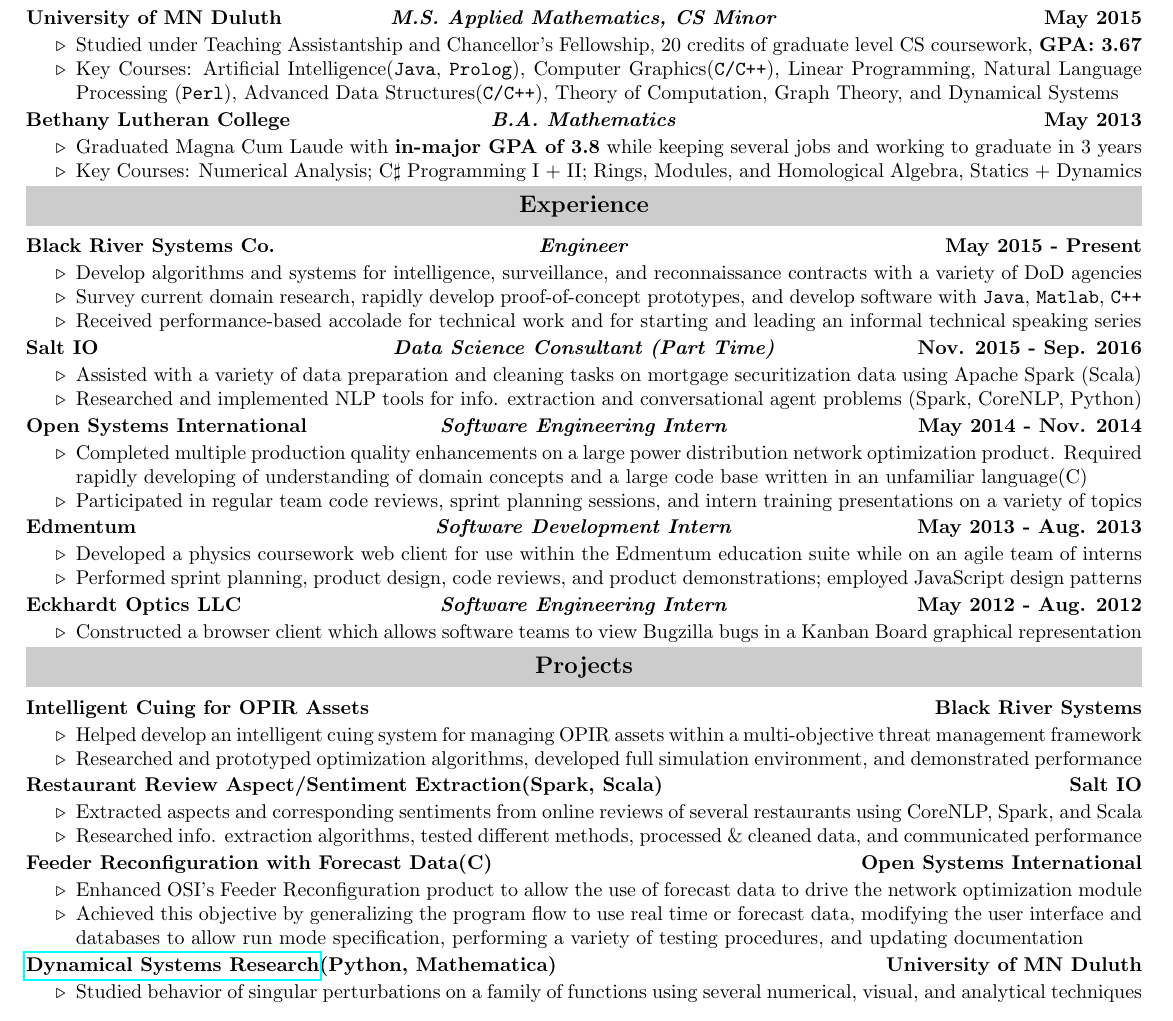
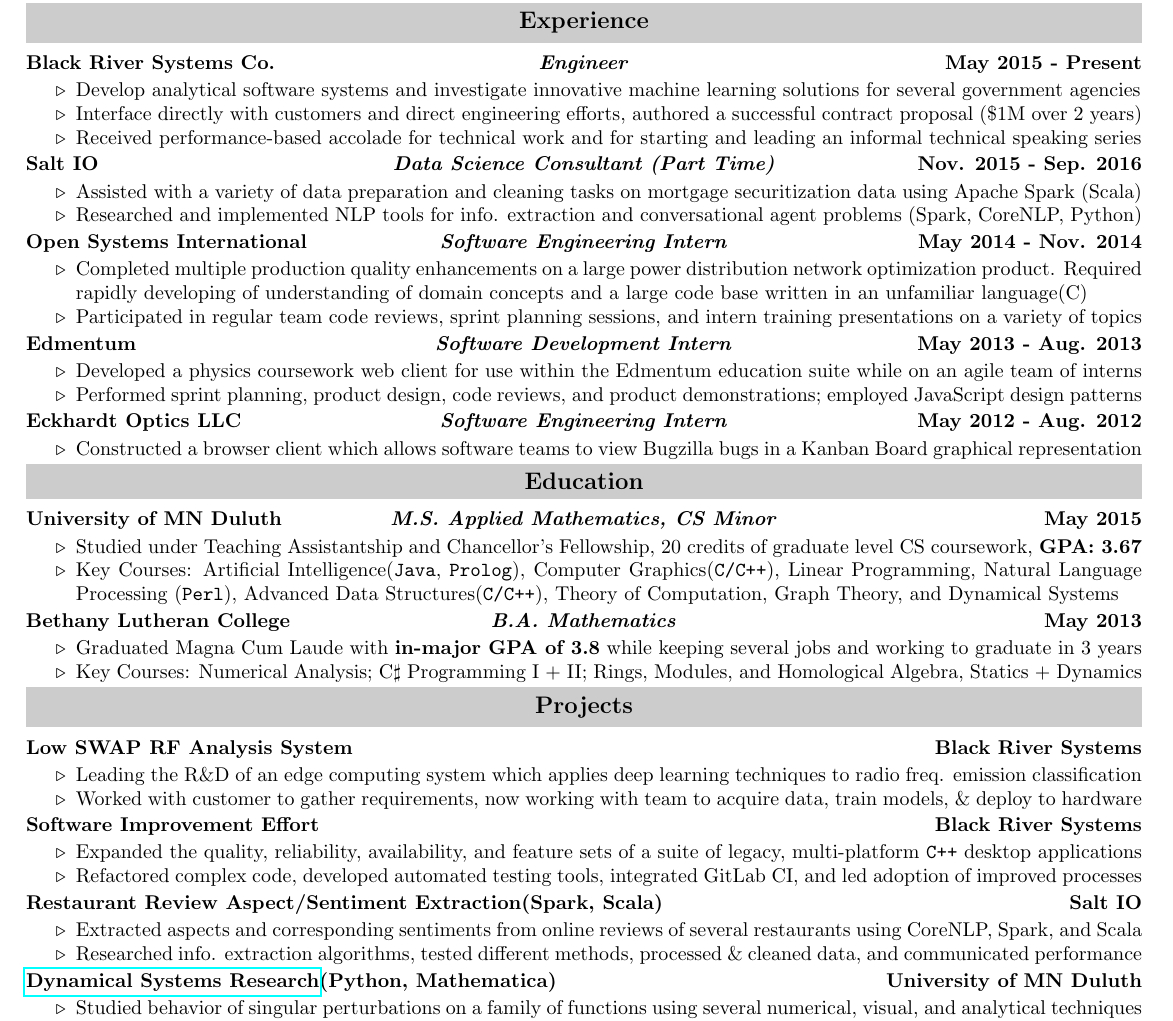
Before and after one commit to EvanOman/Resume, a LaTeX document (EvanOman.tex): part of the page, cut so that both start at the same text. Compiled offline with pdfLaTeX.

Commit message:
Adds updates from the past year, minor reorg
* New responsibilities, projects
* Moves education after work experience

```diff
--- a/EvanOman.tex
+++ b/EvanOman.tex
@@ -72,27 +72,13 @@
 		Cell: 612.207.9816 & \hfill\href{http://www.evanoman.com}{www.evanoman.com}\\
 		Residence: Eagan, MN& \hfill\href{mailto:evan.david.oman@gmail.com}{evan.david.oman@gmail.com}\\
 	\end{tabularx}
-	% Education Section
-	\resHeading{Education}
-		% UMD
-		\threeColSubHeading{University of MN Duluth}{M.S. Applied Mathematics, CS Minor}{May 2015}
-			\begin{itemize}
-				\myitem Studied under Teaching Assistantship and Chancellor's Fellowship, 20 credits of graduate level CS coursework, \textbf{GPA: 3.67}
-				\myitem Key Courses: Artificial Intelligence(\verb!Java!, \verb!Prolog!), Computer Graphics(\verb!C/C++!), Linear Programming, Natural Language Processing (\verb!Perl!), Advanced Data Structures(\verb!C/C++!), Theory of Computation, Graph Theory, and Dynamical Systems
-			\end{itemize}
-		% Bethany
-		\threeColSubHeading{Bethany Lutheran College}{B.A. Mathematics}{May 2013}
-			\begin{itemize}
-				\myitem Graduated Magna Cum Laude with \textbf{in-major GPA of 3.8} while keeping several jobs and working to graduate in 3 years
-				\myitem Key Courses: Numerical Analysis; C$\sharp$ Programming I + II; Rings, Modules, and Homological Algebra, Statics + Dynamics
-			\end{itemize}
 	% Work Experience Section
 	\resHeading{Experience}
 		% Black River
 		\threeColSubHeading{Black River Systems Co.}{Engineer}{May 2015 - Present}
 			\begin{itemize}
-				\myitem Develop algorithms and systems for intelligence, surveillance, and reconnaissance contracts with a variety of DoD agencies
-				\myitem Survey current domain research, rapidly develop proof-of-concept prototypes, and develop software with \verb!Java!, \verb!Matlab!, \verb!C++!
+				\myitem Develop analytical software systems and investigate innovative machine learning solutions for several government agencies
+				\myitem Interface directly with customers and direct engineering efforts, authored a successful contract proposal (\$1M over 2 years)
 				\myitem Received performance-based accolade for technical work and for starting and leading an informal technical speaking series
 			\end{itemize}
 		% Salt IO
@@ -118,25 +104,39 @@
 			\begin{itemize}
 				\myitem Constructed a browser client which allows software teams to view Bugzilla bugs in a Kanban Board graphical representation
 			\end{itemize}
+	% Education Section
+	\resHeading{Education}
+		% UMD
+		\threeColSubHeading{University of MN Duluth}{M.S. Applied Mathematics, CS Minor}{May 2015}
+			\begin{itemize}
+				\myitem Studied under Teaching Assistantship and Chancellor's Fellowship, 20 credits of graduate level CS coursework, \textbf{GPA: 3.67}
+				\myitem Key Courses: Artificial Intelligence(\verb!Java!, \verb!Prolog!), Computer Graphics(\verb!C/C++!), Linear Programming, Natural Language Processing (\verb!Perl!), Advanced Data Structures(\verb!C/C++!), Theory of Computation, Graph Theory, and Dynamical Systems
+			\end{itemize}
+		% Bethany
+		\threeColSubHeading{Bethany Lutheran College}{B.A. Mathematics}{May 2013}
+			\begin{itemize}
+				\myitem Graduated Magna Cum Laude with \textbf{in-major GPA of 3.8} while keeping several jobs and working to graduate in 3 years
+				\myitem Key Courses: Numerical Analysis; C$\sharp$ Programming I + II; Rings, Modules, and Homological Algebra, Statics + Dynamics
+			\end{itemize}
 	% Projects Section
 	\resHeading{Projects}
-		% OPIR
-		\twoColSubHeading{Intelligent Cuing for OPIR Assets}{Black River Systems}
+		% RF
+		\twoColSubHeading{Low SWAP RF Analysis System}{Black River Systems}
 			\begin{itemize}
-				\myitem Helped develop an intelligent cuing system for managing OPIR assets within a multi-objective threat management framework
-				\myitem Researched and prototyped optimization algorithms, developed full simulation environment, and demonstrated performance
+				\myitem Leading the R\&D  of an edge computing system which applies deep learning techniques to radio freq. emission classification
+				\myitem Worked with customer to gather requirements, now working with team to acquire data, train models, \& deploy to hardware
+			\end{itemize}
+		% Software Improvement
+		\twoColSubHeading{Software Improvement Effort}{Black River Systems}
+			\begin{itemize}
+				\myitem Expanded the quality, reliability, availability, and feature sets of a suite of legacy, multi-platform \verb!C++! desktop applications
+				\myitem Refactored complex code, developed automated testing tools, integrated GitLab CI, and led adoption of improved processes
 			\end{itemize}
 		% Aspect Extraction
 		\twoColSubHeading{Restaurant Review Aspect/Sentiment Extraction(Spark, Scala)}{Salt IO}
 			\begin{itemize}
 				\myitem Extracted aspects and corresponding sentiments from online reviews of several restaurants using CoreNLP, Spark, and Scala
 					\myitem Researched info. extraction algorithms, tested different methods, processed \& cleaned data, and communicated performance
-			\end{itemize}
-		% Feeder Configuration
-		\twoColSubHeading{Feeder Reconfiguration with Forecast Data(C)}{Open Systems International}
-			\begin{itemize}
-				\myitem Enhanced OSI's Feeder Reconfiguration product to allow the use of forecast data to drive the network optimization module
-				\myitem Achieved this objective by generalizing the program flow to use real time or forecast data, modifying the user interface and databases to allow run mode specification, performing a variety of testing procedures, and updating documentation
 			\end{itemize}
 		% UMD Research
 		\twoColSubHeading{\href{https://www.researchgate.net/publication/281248352_Infinite_Levels_of_Complexity_in_a_Family_of_One-Dimensional_Singular_Dynamical_Systems}{Dynamical Systems Research}(Python, Mathematica)}{University of MN Duluth}
```
